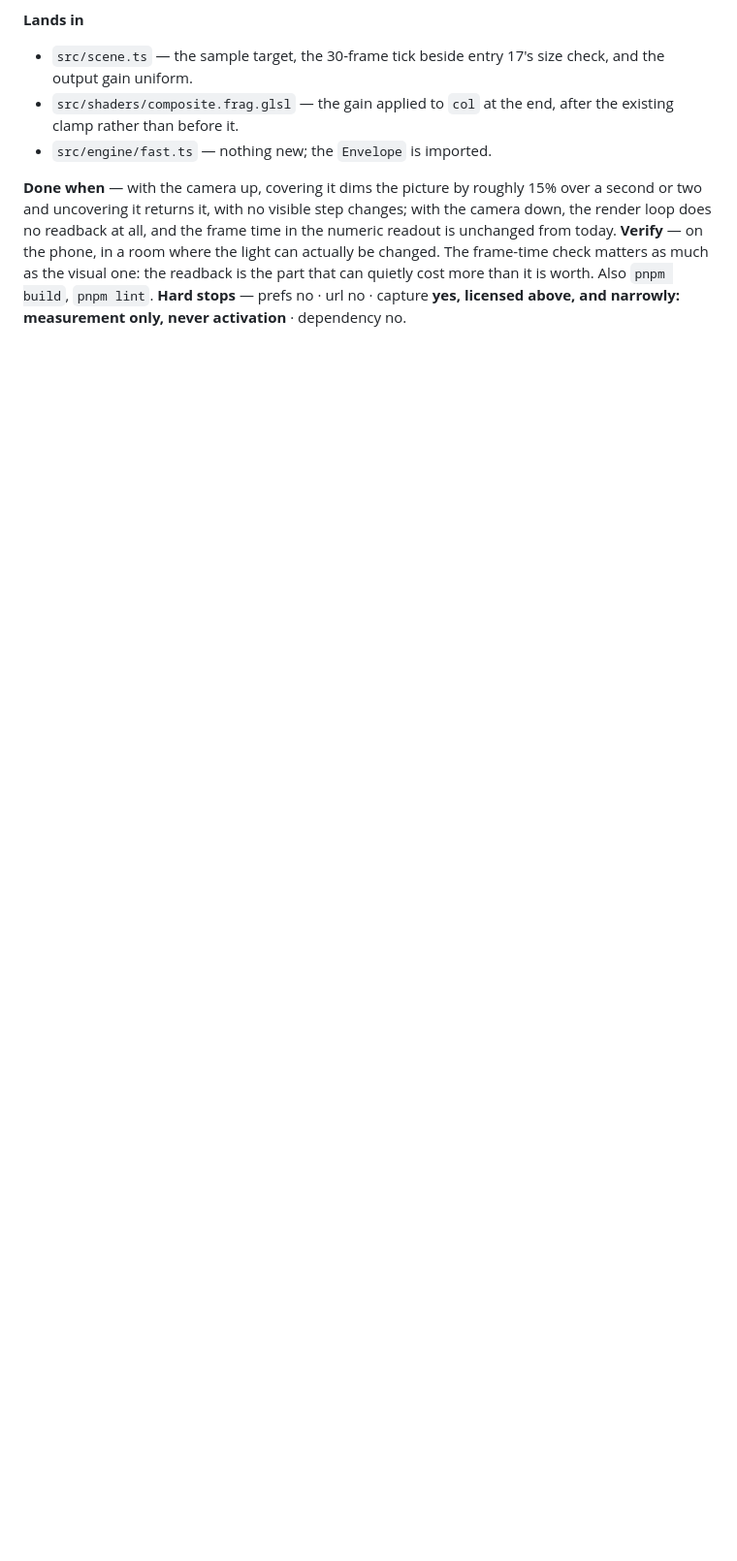
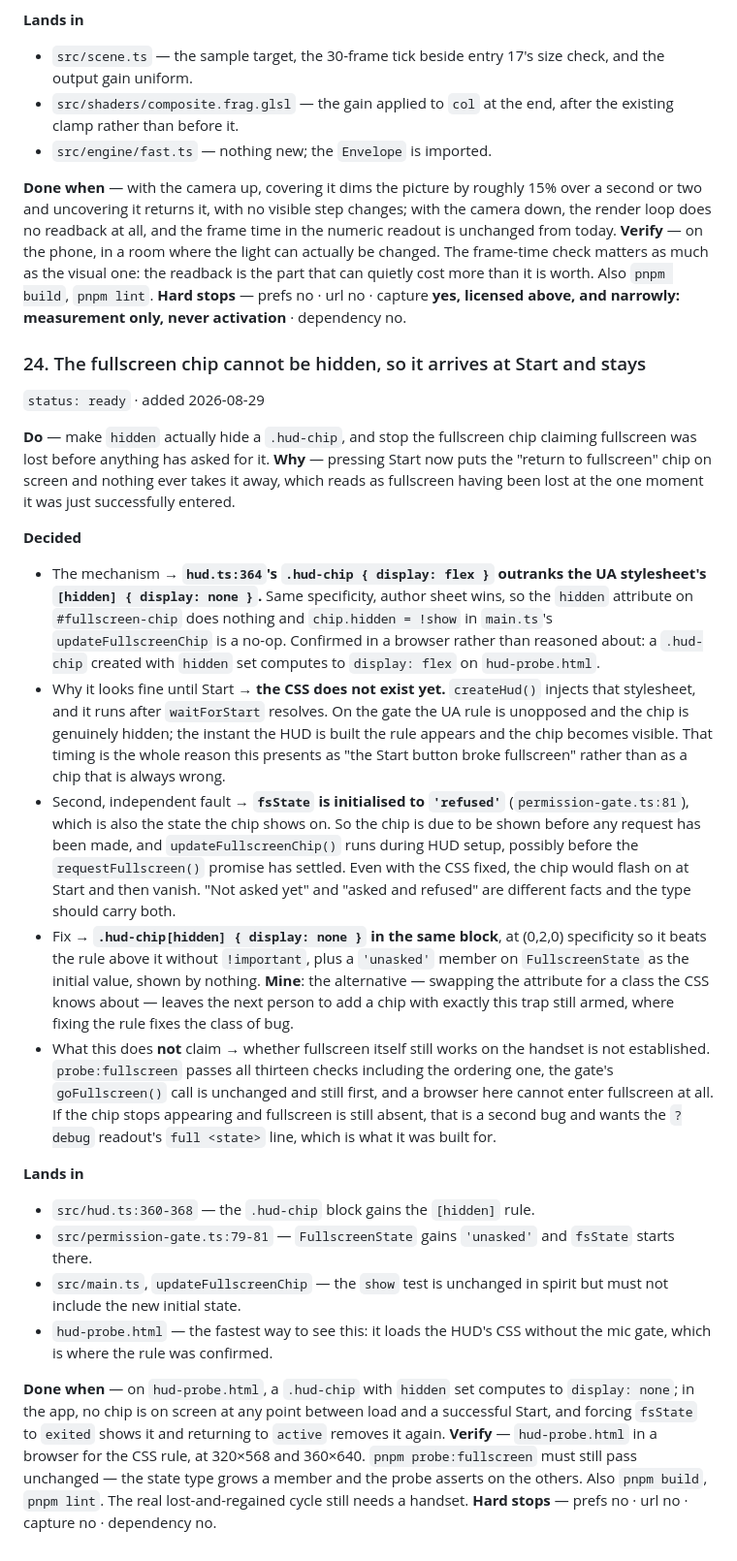
Before and after one commit to vvorski/suti-view-2026, a Markdown page: docs/todo.md, the part around the change. Shown at 97% size. Drawn GitHub-style; blank space fills up the shorter version.

Commit message:
todo: the fullscreen chip cannot be hidden, so it arrives at Start and stays
Reported as "we lost full screen on start button", and entry 19 named as the
change that did it. It is not the fullscreen request — probe:fullscreen passes
all thirteen checks including the ordering one, and goFullscreen() is still
the first thing the click handler does. It is the chip entry 19 added.

hud.ts sets `.hud-chip { display: flex }`. That outranks the UA stylesheet's
`[hidden] { display: none }` at equal specificity, so the hidden attribute on
#fullscreen-chip does nothing and main.ts's `chip.hidden = !show` is a no-op.
Confirmed in a browser rather than argued: a .hud-chip created with hidden set
computes to display:flex on hud-probe.html.

The timing is what makes it look like Start's fault. createHud() injects that
stylesheet and only runs once waitForStart resolves, so on the gate the UA rule
is unopposed and the chip really is hidden — then the instant the HUD is built
the rule appears and the chip cannot be put away again. Pressing Start is
exactly when the app starts claiming fullscreen was lost.

There is a second fault underneath it: fsState is initialised to 'refused',
which is also a state the chip shows on, so it is due to appear before anything
has been asked. "Not asked yet" and "asked and refused" are different facts.
The entry adds an 'unasked' initial member rather than leaving the chip to read
a placeholder as a refusal.

The fix is the CSS rule rather than swapping the attribute for a class,
because the rule fixes the class of bug and leaves no trap armed for the next
chip.

Not claimed: whether fullscreen itself still works on the handset. A browser
here cannot enter fullscreen at all, so if the chip stops appearing and
fullscreen is still absent, that is a second bug and wants the ?debug readout.

Co-Authored-By: Claude Opus 5 <noreply@anthropic.com>
Claude-Session: https://claude.ai/code/session_01BqyDac5RRUBvpAnojHsAo2

```diff
--- a/docs/todo.md
+++ b/docs/todo.md
@@ -1579,3 +1579,65 @@ part that can quietly cost more than it is worth. Also `pnpm build`, `pnpm
 lint`.
 **Hard stops** — prefs no · url no · capture **yes, licensed above, and
 narrowly: measurement only, never activation** · dependency no.
+
+### 24. The fullscreen chip cannot be hidden, so it arrives at Start and stays
+`status: ready` · added 2026-08-29
+
+**Do** — make `hidden` actually hide a `.hud-chip`, and stop the fullscreen
+chip claiming fullscreen was lost before anything has asked for it.
+**Why** — pressing Start now puts the "return to fullscreen" chip on screen and
+nothing ever takes it away, which reads as fullscreen having been lost at the
+one moment it was just successfully entered.
+
+**Decided**
+- The mechanism → **`hud.ts:364`'s `.hud-chip { display: flex }` outranks the
+  UA stylesheet's `[hidden] { display: none }`.** Same specificity, author
+  sheet wins, so the `hidden` attribute on `#fullscreen-chip` does nothing and
+  `chip.hidden = !show` in `main.ts`'s `updateFullscreenChip` is a no-op.
+  Confirmed in a browser rather than reasoned about: a `.hud-chip` created
+  with `hidden` set computes to `display: flex` on `hud-probe.html`.
+- Why it looks fine until Start → **the CSS does not exist yet.** `createHud()`
+  injects that stylesheet, and it runs after `waitForStart` resolves. On the
+  gate the UA rule is unopposed and the chip is genuinely hidden; the instant
+  the HUD is built the rule appears and the chip becomes visible. That timing
+  is the whole reason this presents as "the Start button broke fullscreen"
+  rather than as a chip that is always wrong.
+- Second, independent fault → **`fsState` is initialised to `'refused'`**
+  (`permission-gate.ts:81`), which is also the state the chip shows on. So the
+  chip is due to be shown before any request has been made, and
+  `updateFullscreenChip()` runs during HUD setup, possibly before the
+  `requestFullscreen()` promise has settled. Even with the CSS fixed, the chip
+  would flash on at Start and then vanish. "Not asked yet" and "asked and
+  refused" are different facts and the type should carry both.
+- Fix → **`.hud-chip[hidden] { display: none }` in the same block**, at (0,2,0)
+  specificity so it beats the rule above it without `!important`, plus a
+  `'unasked'` member on `FullscreenState` as the initial value, shown by
+  nothing. **Mine**: the alternative — swapping the attribute for a class the
+  CSS knows about — leaves the next person to add a chip with exactly this
+  trap still armed, where fixing the rule fixes the class of bug.
+- What this does **not** claim → whether fullscreen itself still works on the
+  handset is not established. `probe:fullscreen` passes all thirteen checks
+  including the ordering one, the gate's `goFullscreen()` call is unchanged
+  and still first, and a browser here cannot enter fullscreen at all. If the
+  chip stops appearing and fullscreen is still absent, that is a second bug
+  and wants the `?debug` readout's `full <state>` line, which is what it was
+  built for.
+
+**Lands in**
+- `src/hud.ts:360-368` — the `.hud-chip` block gains the `[hidden]` rule.
+- `src/permission-gate.ts:79-81` — `FullscreenState` gains `'unasked'` and
+  `fsState` starts there.
+- `src/main.ts`, `updateFullscreenChip` — the `show` test is unchanged in
+  spirit but must not include the new initial state.
+- `hud-probe.html` — the fastest way to see this: it loads the HUD's CSS
+  without the mic gate, which is where the rule was confirmed.
+
+**Done when** — on `hud-probe.html`, a `.hud-chip` with `hidden` set computes
+to `display: none`; in the app, no chip is on screen at any point between load
+and a successful Start, and forcing `fsState` to `exited` shows it and
+returning to `active` removes it again.
+**Verify** — `hud-probe.html` in a browser for the CSS rule, at 320×568 and
+360×640. `pnpm probe:fullscreen` must still pass unchanged — the state type
+grows a member and the probe asserts on the others. Also `pnpm build`, `pnpm
+lint`. The real lost-and-regained cycle still needs a handset.
+**Hard stops** — prefs no · url no · capture no · dependency no.
```
